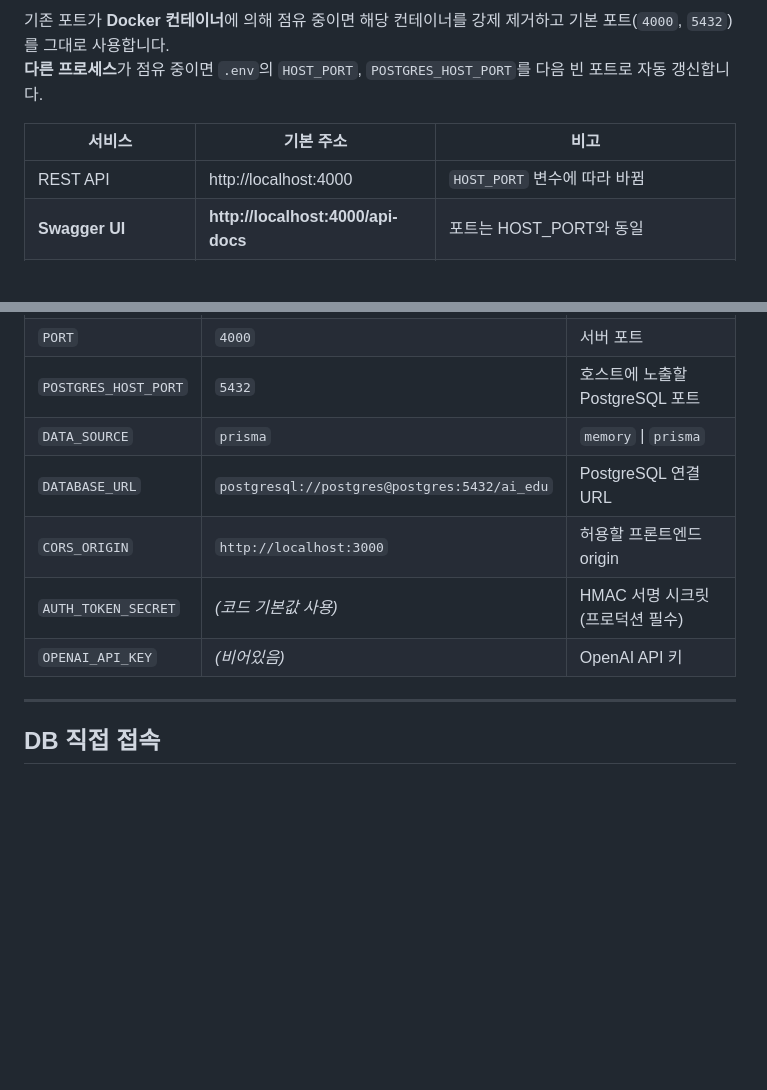
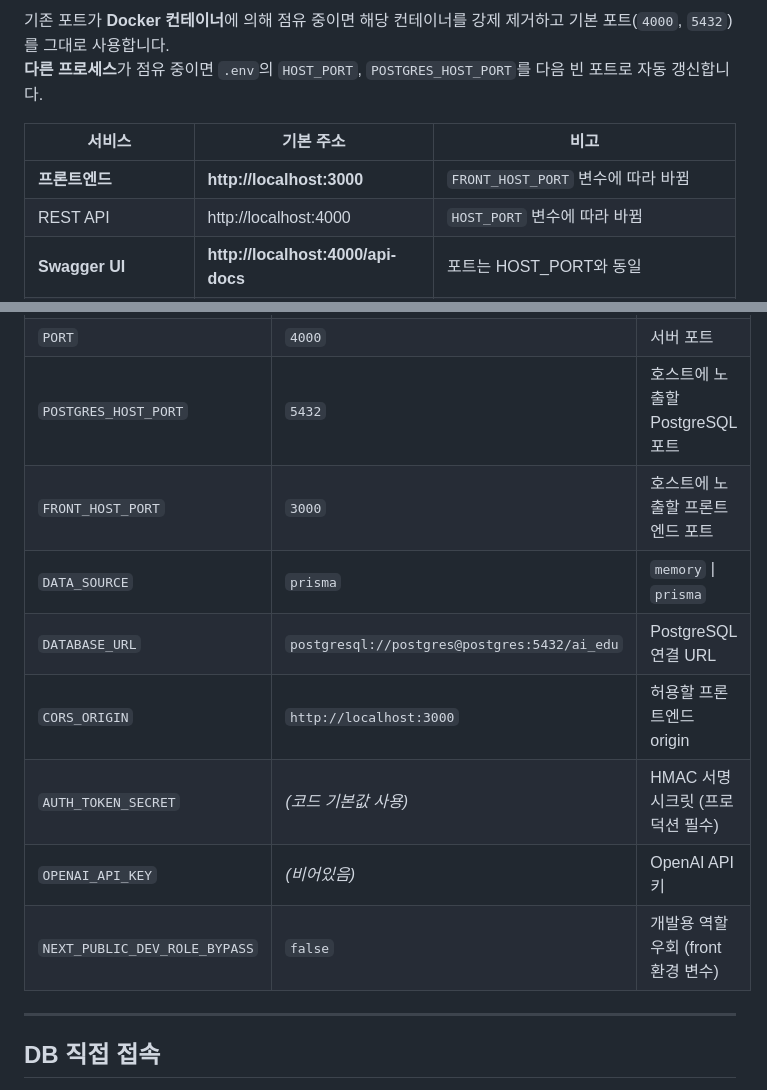
Before and after one commit to Kiim-Miin-Su/kit-back, a Markdown page: README.md, 2 parts joined by grey strips. Drawn GitHub-style; blank space fills up the shorter version.

```diff
--- a/README.md
+++ b/README.md
@@ -136,6 +137,7 @@ psql -h localhost -p 5433 -U postgres -d ai_edu
 
 | 서비스 | 기본 주소 | 비고 |
 |--------|-----------|------|
+| **프론트엔드** | **http://localhost:3000** | `FRONT_HOST_PORT` 변수에 따라 바뀜 |
 | REST API | http://localhost:4000 | `HOST_PORT` 변수에 따라 바뀜 |
 | **Swagger UI** | **http://localhost:4000/api-docs** | 포트는 HOST_PORT와 동일 |
 | **Adminer (웹 DB GUI)** | **http://localhost:8080** | `ADMINER_PORT` 변수에 따라 바뀜 |
@@ -224,11 +228,13 @@ make psql
 | `HOST_PORT` | `4000` | 호스트에 노출할 백엔드 포트 |
 | `PORT` | `4000` | 서버 포트 |
 | `POSTGRES_HOST_PORT` | `5432` | 호스트에 노출할 PostgreSQL 포트 |
+| `FRONT_HOST_PORT` | `3000` | 호스트에 노출할 프론트엔드 포트 |
 | `DATA_SOURCE` | `prisma` | `memory` \| `prisma` |
 | `DATABASE_URL` | `postgresql://postgres@postgres:5432/ai_edu` | PostgreSQL 연결 URL |
 | `CORS_ORIGIN` | `http://localhost:3000` | 허용할 프론트엔드 origin |
 | `AUTH_TOKEN_SECRET` | _(코드 기본값 사용)_ | HMAC 서명 시크릿 (프로덕션 필수) |
 | `OPENAI_API_KEY` | _(비어있음)_ | OpenAI API 키 |
+| `NEXT_PUBLIC_DEV_ROLE_BYPASS` | `false` | 개발용 역할 우회 (front 환경 변수) |
 
 ---
 
```
Also changed, not shown: other parts of README.md (+16 -13 lines), progress/progress_04.md (added, +145 -0 lines).
